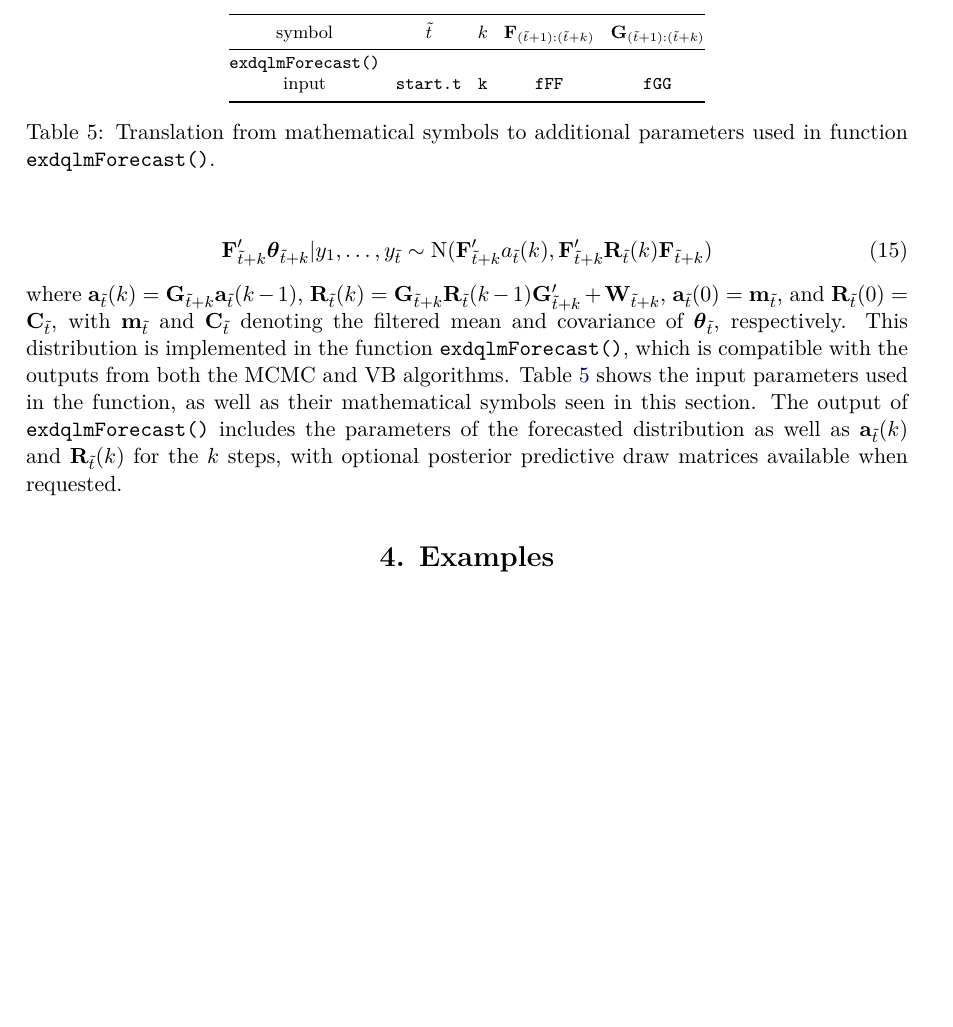
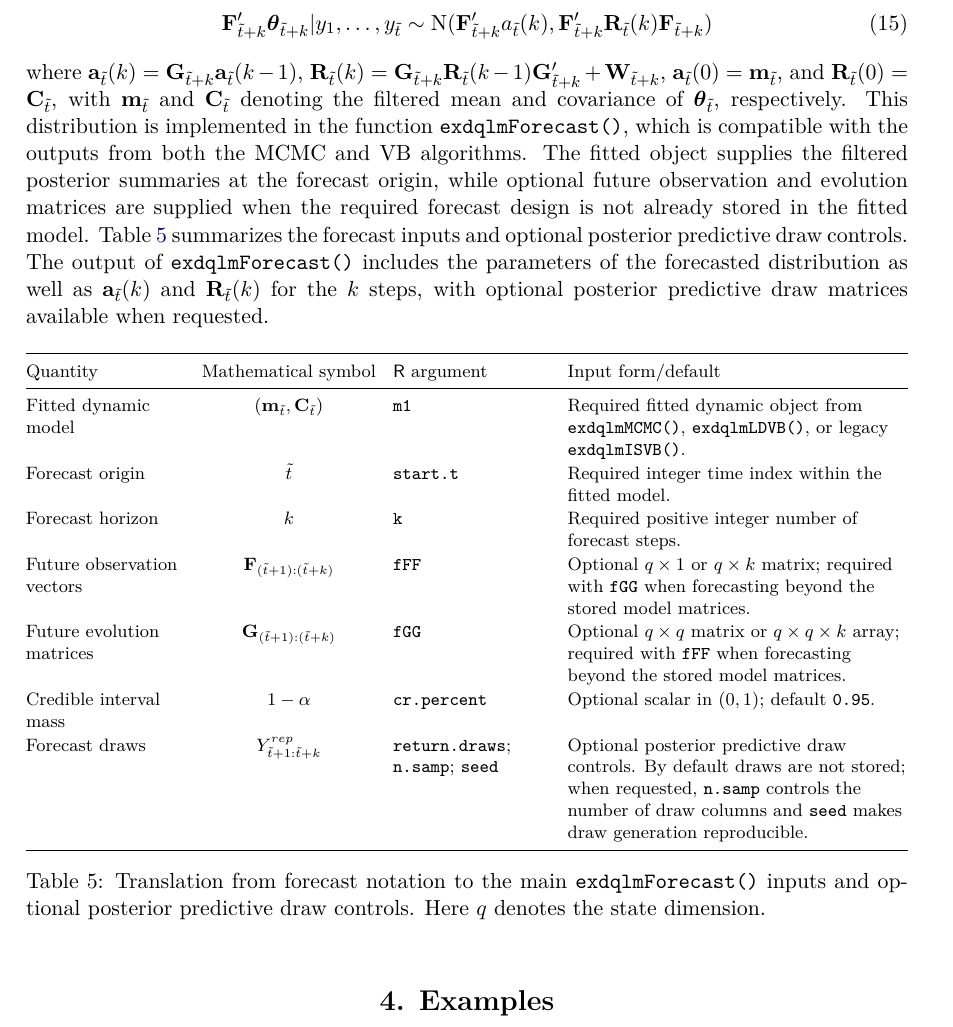
Before and after one commit to AntonioAPDL/exdqlm---Article, a LaTeX document (article4.tex): part of page 11 of 38 before the commit and part of page 11 of 39 after it, cut at the place of the change, the shorter picture padded with empty space. Compiled offline with pdfLaTeX.

Commit message:
Clarify forecast input table

```diff
--- a/article4.tex
+++ b/article4.tex
@@ -336,24 +336,6 @@ where the expectation is with respect to the posterior predictive distribution o
 
 The function \code{exdqlmDiagnostics()} implements the model checking criteria discussed in this section. When an output from either \code{exdqlmMCMC()} and \code{exdqlmLDVB()} is passed to \code{exdqlmDiagnostics()}, the resulting object includes: the estimated sequence $\{\hat u_t\}$, the KL divergence, the mean CRPS, pplc, the ordered pairs of the QQ-plot, and autocorrelations by lag. By default, the function also produces the QQ-plot, ACF plot and MAP standard forecast error plot.  Examples of the utility of \code{exdqlmDiagnostics()} can be found in the following Section \ref{sec:exs}.
 
-%%%%%%%%%%%%%%%%%%%%%%%%%%%%%%%%%%%%%%%%%
-%%%%%%%%%%%%%%%%%%%%%%%%%%%%%%%%%%%%%%%%%
-%%%%%%%%%%%%%%%%%%%%%%%%%%%%%%%%%%%%%%%%%
-
-\begin{table}[t!]
-\centering
-\TableStyle
-\begin{tabular}{@{}ccccc@{}}
-	\toprule
-	symbol & $\tilde{t}$ & $k$ & ${\bf F}_{(\tilde{t}+1):(\tilde{t}+k)}$ & ${\bf G}_{(\tilde{t}+1):(\tilde{t}+k)}$  \\
-	\midrule
-	\shortstack{\code{exdqlmForecast()}\\input} & \code{start.t} & \code{k} & \code{fFF} & \code{fGG}  \\
-	\bottomrule
-\end{tabular}
-\caption{Translation from mathematical symbols to additional parameters used in function \code{exdqlmForecast()}.}
-\label{table:fore}
-\end{table}
-
 \subsection{k-step-ahead forecast}
 
 For an arbitrary time $\tilde{t}$, the $k$-step-ahead future marginal distribution of the quantile is
@@ -362,7 +344,27 @@ For an arbitrary time $\tilde{t}$, the $k$-step-ahead future marginal distributi
 {\bf F}'_{\tilde{t}+k} {\boldsymbol \theta}_{\tilde{t}+k}| y_1,\dots,y_{\tilde{t}} \sim \text{N}({\bf F}'_{\tilde{t}+k} a_{\tilde{t}}(k),{\bf F}'_{\tilde{t}+k}{\bf R}_{\tilde{t}}(k){\bf F}_{\tilde{t}+k})
 \end{equation}
 
-where ${\bf a}_{\tilde{t}}(k) = {\bf G}_{\tilde{t}+k} {\bf a}_{\tilde{t}}(k-1)$, ${\bf R}_{\tilde{t}}(k) = {\bf G}_{\tilde{t}+k} {\bf R}_{\tilde{t}}(k-1) {\bf G}_{\tilde{t}+k}' + {\bf W}_{\tilde{t}+k}$, ${\bf a}_{\tilde{t}}(0) = {\bf m}_{\tilde{t}}$, and ${\bf R}_{\tilde{t}}(0) = {\bf C}_{\tilde{t}}$, with ${\bf m}_{\tilde{t}}$ and ${\bf C}_{\tilde{t}}$ denoting the filtered mean and covariance of $\boldsymbol{\theta}_{\tilde{t}}$, respectively. This distribution is implemented in the function \code{exdqlmForecast()}, which is compatible with the outputs from both the MCMC and VB algorithms. Table \ref{table:fore} shows the input parameters used in the function, as well as their mathematical symbols seen in this section. The output of \code{exdqlmForecast()} includes the parameters of the forecasted distribution as well as ${\bf a}_{\tilde{t}}(k)$ and ${\bf R}_{\tilde{t}}(k)$ for the $k$ steps, with optional posterior predictive draw matrices available when requested.
+where ${\bf a}_{\tilde{t}}(k) = {\bf G}_{\tilde{t}+k} {\bf a}_{\tilde{t}}(k-1)$, ${\bf R}_{\tilde{t}}(k) = {\bf G}_{\tilde{t}+k} {\bf R}_{\tilde{t}}(k-1) {\bf G}_{\tilde{t}+k}' + {\bf W}_{\tilde{t}+k}$, ${\bf a}_{\tilde{t}}(0) = {\bf m}_{\tilde{t}}$, and ${\bf R}_{\tilde{t}}(0) = {\bf C}_{\tilde{t}}$, with ${\bf m}_{\tilde{t}}$ and ${\bf C}_{\tilde{t}}$ denoting the filtered mean and covariance of $\boldsymbol{\theta}_{\tilde{t}}$, respectively. This distribution is implemented in the function \code{exdqlmForecast()}, which is compatible with the outputs from both the MCMC and VB algorithms. The fitted object supplies the filtered posterior summaries at the forecast origin, while optional future observation and evolution matrices are supplied when the required forecast design is not already stored in the fitted model. Table \ref{table:fore} summarizes the forecast inputs and optional posterior predictive draw controls. The output of \code{exdqlmForecast()} includes the parameters of the forecasted distribution as well as ${\bf a}_{\tilde{t}}(k)$ and ${\bf R}_{\tilde{t}}(k)$ for the $k$ steps, with optional posterior predictive draw matrices available when requested.
+
+\begin{table}[!htb]
+\centering
+\TableStyle
+\begin{tabularx}{\textwidth}{@{}>{\raggedright\arraybackslash}p{0.18\textwidth}>{\centering\arraybackslash}p{0.20\textwidth}>{\raggedright\arraybackslash}p{0.18\textwidth}>{\raggedright\arraybackslash}X@{}}
+	\toprule
+	Quantity & Mathematical symbol & \proglang{R} argument & Input form/default \\
+	\midrule
+	Fitted dynamic model & $({\bf m}_{\tilde{t}}, {\bf C}_{\tilde{t}})$ & \code{m1} & Required fitted dynamic object from \code{exdqlmMCMC()}, \code{exdqlmLDVB()}, or legacy \code{exdqlmISVB()}. \\
+	Forecast origin & $\tilde{t}$ & \code{start.t} & Required integer time index within the fitted model. \\
+	Forecast horizon & $k$ & \code{k} & Required positive integer number of forecast steps. \\
+	Future observation vectors & ${\bf F}_{(\tilde{t}+1):(\tilde{t}+k)}$ & \code{fFF} & Optional $q \times 1$ or $q \times k$ matrix; required with \code{fGG} when forecasting beyond the stored model matrices. \\
+	Future evolution matrices & ${\bf G}_{(\tilde{t}+1):(\tilde{t}+k)}$ & \code{fGG} & Optional $q \times q$ matrix or $q \times q \times k$ array; required with \code{fFF} when forecasting beyond the stored model matrices. \\
+	Credible interval mass & $1-\alpha$ & \code{cr.percent} & Optional scalar in $(0,1)$; default \code{0.95}. \\
+	Forecast draws & $Y^{rep}_{\tilde{t}+1:\tilde{t}+k}$ & \code{return.draws}; \code{n.samp}; \code{seed} & Optional posterior predictive draw controls. By default draws are not stored; when requested, \code{n.samp} controls the number of draw columns and \code{seed} makes draw generation reproducible. \\
+	\bottomrule
+\end{tabularx}
+\caption{Translation from forecast notation to the main \code{exdqlmForecast()} inputs and optional posterior predictive draw controls. Here $q$ denotes the state dimension.}
+\label{table:fore}
+\end{table}
 
 
 %%%%%%%%%%%%%%%%%%%%%%%%%%%%%%%%%%%%%%%%%
```
Also changed, not shown: article4.pdf, 1 other file.
